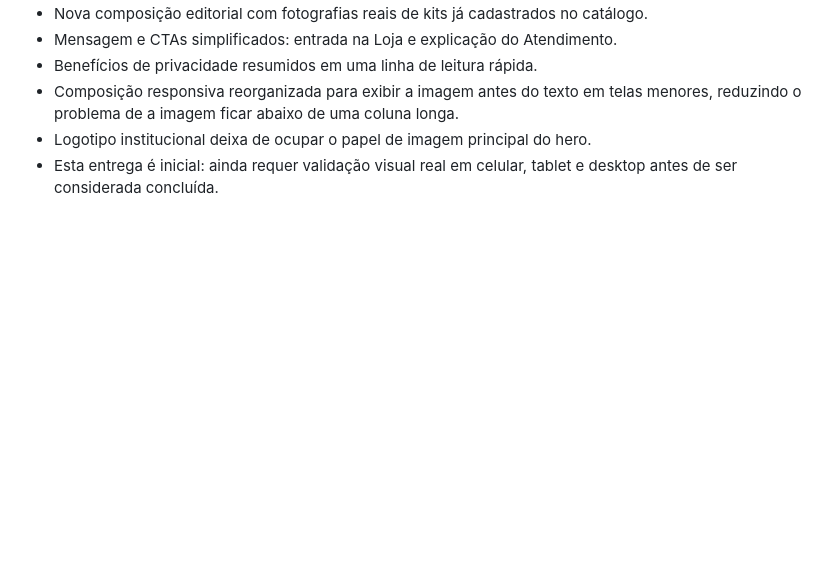
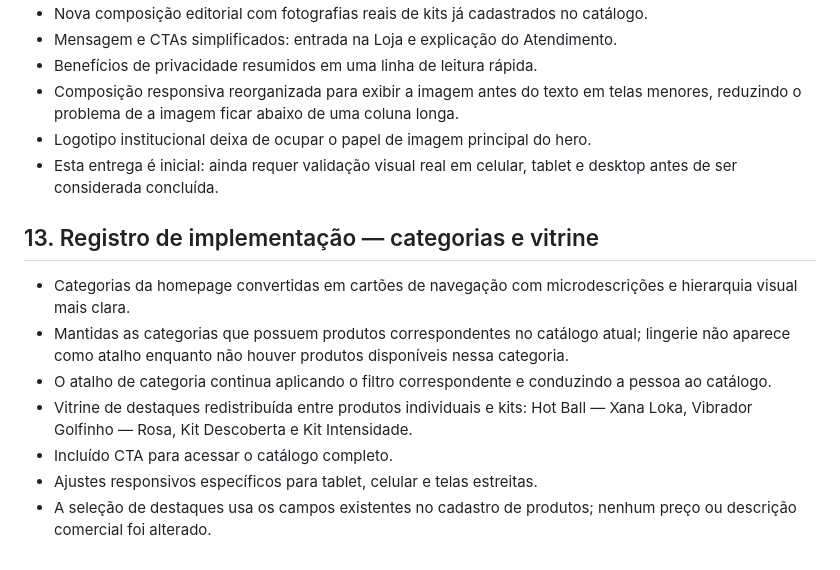
Before and after one commit to ihbiondo/Luxuriosa, a Markdown page: docs/PLANO-REFORMULACAO-UI-UX.md, the part around the change. Rendered like a GitHub page; blank space fills up the shorter version.

Commit message:
Documenta evolução de categorias e vitrine

```diff
--- a/docs/PLANO-REFORMULACAO-UI-UX.md
+++ b/docs/PLANO-REFORMULACAO-UI-UX.md
@@ -164,3 +164,14 @@ A reformulação estará pronta quando a navegação for clara, a experiência m
 - Composição responsiva reorganizada para exibir a imagem antes do texto em telas menores, reduzindo o problema de a imagem ficar abaixo de uma coluna longa.
 - Logotipo institucional deixa de ocupar o papel de imagem principal do hero.
 - Esta entrega é inicial: ainda requer validação visual real em celular, tablet e desktop antes de ser considerada concluída.
+
+
+## 13. Registro de implementação — categorias e vitrine
+
+- Categorias da homepage convertidas em cartões de navegação com microdescrições e hierarquia visual mais clara.
+- Mantidas as categorias que possuem produtos correspondentes no catálogo atual; lingerie não aparece como atalho enquanto não houver produtos disponíveis nessa categoria.
+- O atalho de categoria continua aplicando o filtro correspondente e conduzindo a pessoa ao catálogo.
+- Vitrine de destaques redistribuída entre produtos individuais e kits: Hot Ball — Xana Loka, Vibrador Golfinho — Rosa, Kit Descoberta e Kit Intensidade.
+- Incluído CTA para acessar o catálogo completo.
+- Ajustes responsivos específicos para tablet, celular e telas estreitas.
+- A seleção de destaques usa os campos existentes no cadastro de produtos; nenhum preço ou descrição comercial foi alterado.
```
